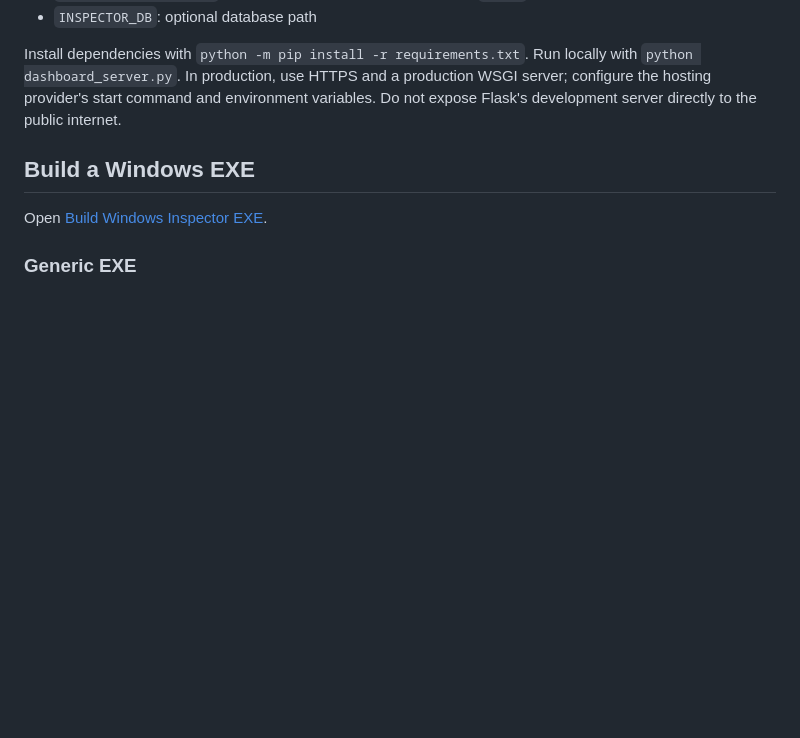
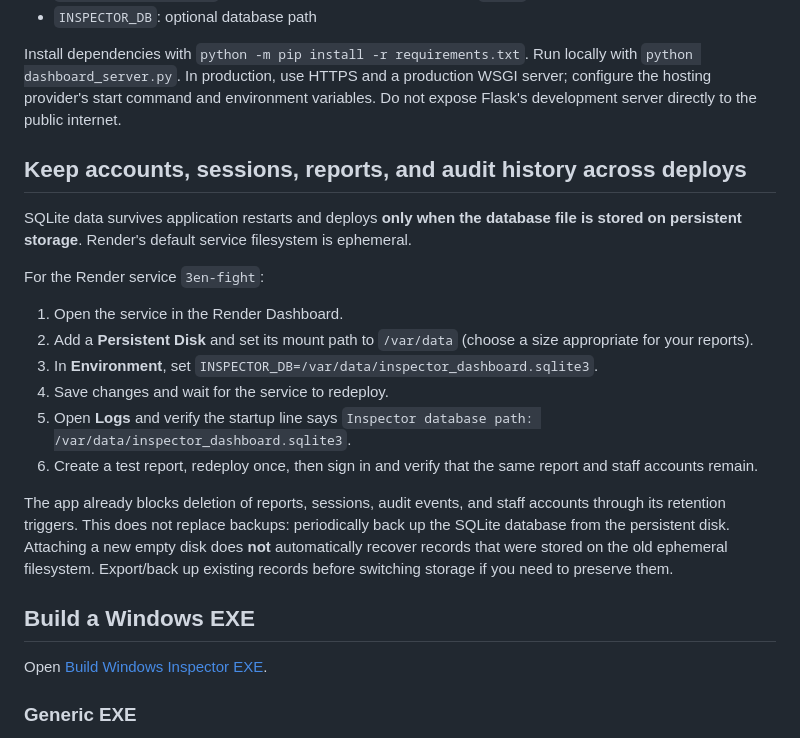
Before and after one commit to dlta30/lnspector-Team, a Markdown page: README.md, the part around the change. Drawn GitHub-style; blank space fills up the shorter version.

Commit message:
Document persistent storage setup for Render

```diff
--- a/README.md
+++ b/README.md
@@ -24,6 +24,20 @@ Required deployment environment variables:
 - `INSPECTOR_DB`: optional database path
 
 Install dependencies with `python -m pip install -r requirements.txt`. Run locally with `python dashboard_server.py`. In production, use HTTPS and a production WSGI server; configure the hosting provider's start command and environment variables. Do not expose Flask's development server directly to the public internet.
+
+## Keep accounts, sessions, reports, and audit history across deploys
+
+SQLite data survives application restarts and deploys **only when the database file is stored on persistent storage**. Render's default service filesystem is ephemeral.
+
+For the Render service `3en-fight`:
+1. Open the service in the Render Dashboard.
+2. Add a **Persistent Disk** and set its mount path to `/var/data` (choose a size appropriate for your reports).
+3. In **Environment**, set `INSPECTOR_DB=/var/data/inspector_dashboard.sqlite3`.
+4. Save changes and wait for the service to redeploy.
+5. Open **Logs** and verify the startup line says `Inspector database path: /var/data/inspector_dashboard.sqlite3`.
+6. Create a test report, redeploy once, then sign in and verify that the same report and staff accounts remain.
+
+The app already blocks deletion of reports, sessions, audit events, and staff accounts through its retention triggers. This does not replace backups: periodically back up the SQLite database from the persistent disk. Attaching a new empty disk does **not** automatically recover records that were stored on the old ephemeral filesystem. Export/back up existing records before switching storage if you need to preserve them.
 
 ## Build a Windows EXE
 Open [Build Windows Inspector EXE](https://github.com/dlta30/lnspector-Team/actions/workflows/build-windows-client.yml).
```
